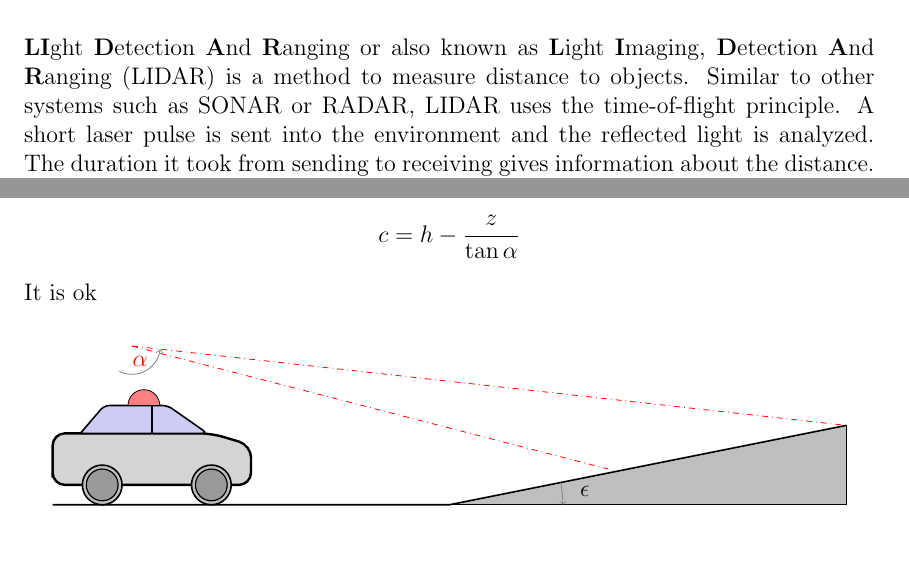
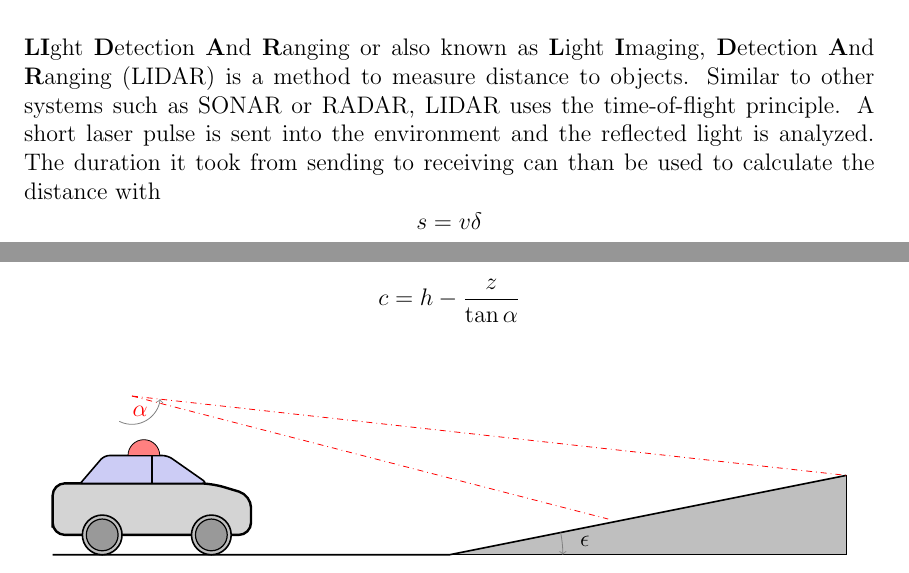
Before and after one commit to FSaal/masterThesis, a LaTeX thesis (Thesis/Main_Thesis/main.tex, which reads Thesis/Main_Thesis/Mainmatter/ExperimentalSetup.tex): two parts of pages 15 and 17 of 23, joined at a grey line, cut so that both start at the same text. Compiled offline with pdfLaTeX.

Commit message:
lidar fix

```diff
--- a/Thesis/Main_Thesis/Mainmatter/ExperimentalSetup.tex
+++ b/Thesis/Main_Thesis/Mainmatter/ExperimentalSetup.tex
@@ -117,7 +117,8 @@ But this will not be used.
 \textbf{LI}ght \textbf{D}etection \textbf{A}nd \textbf{R}anging or also known as \textbf{L}ight \textbf{I}maging, \textbf{D}etection \textbf{A}nd \textbf{R}anging (LIDAR) is a method to measure distance to objects.
 Similar to other systems such as SONAR or RADAR, LIDAR uses the time-of-flight principle.
 A short laser pulse is sent into the environment and the reflected light is analyzed.
-The duration it took from sending to receiving gives information about the distance.
+The duration it took from sending to receiving can than be used to calculate the distance with
+\[ s = v\delta \]
 The intensity and wavelength of the returning light are measured as well and can provide information about the reflectivity of the object (intensity) or the chemical composition of the air (wavelength).
 Common uses of LIDAR are the analysis of earth's atmosphere, 3D mapping of environments or in the field of autonomous driving for object detection, tracking and simultaneous localization and mapping (SLAM).
 Basically all applications which use RADAR can also be used with a LIDAR instead, allowing for a greater accuracy.
@@ -186,7 +187,7 @@ Both are mechanical LiDARs and have the same number of laser channels, but the V
 
 \subsection{Placement}
 \[ c = h - \frac{z}{\tan \alpha} \]
-It is ok
+
 \begin{figure}
 	\centering
 	\begin{tikzpicture}[scale=1.5]
```
Also changed, not shown: Thesis/Main_Thesis/Mainmatter/ExperimentalSetup.tex (1 more changed lines).
